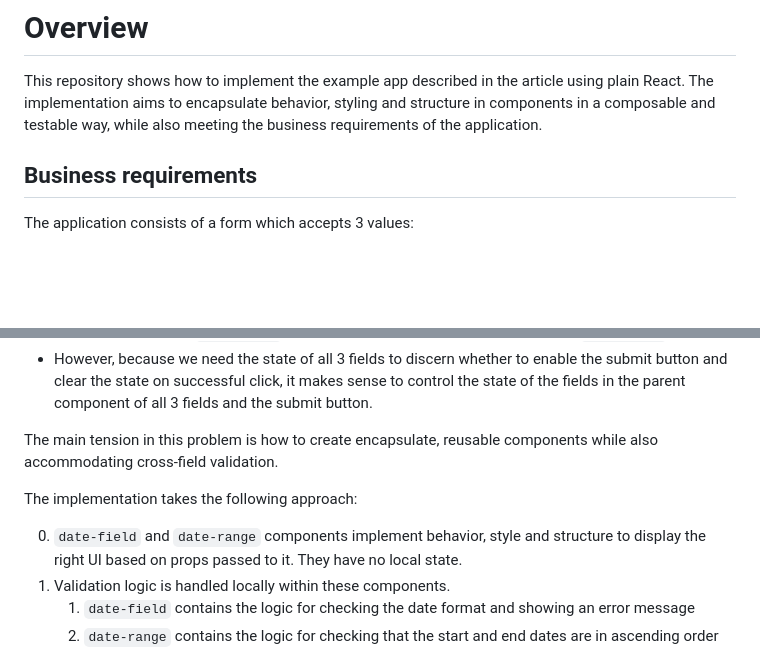
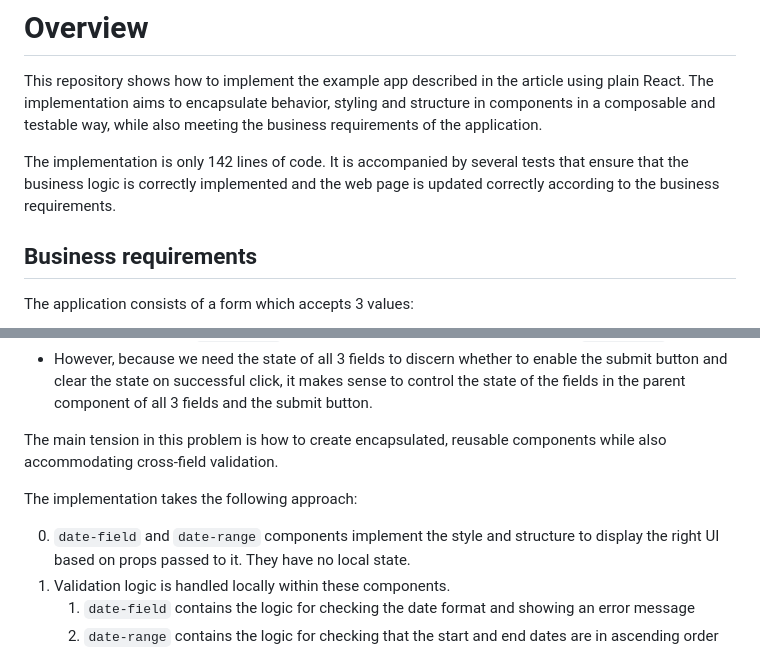
Before and after one commit to lilactown/helix-date-field-example, a Markdown page: README.md, 2 parts joined by grey strips. Rendered like a GitHub page; blank space fills up the shorter version.

```diff
--- a/README.md
+++ b/README.md
@@ -10,6 +10,10 @@ This repository shows how to implement the example app described in the article
 using plain React. The implementation aims to encapsulate behavior, styling
 and structure in components in a composable and testable way, while also meeting
 the business requirements of the application.
+
+The implementation is only 142 lines of code. It is accompanied by several tests
+that ensure that the business logic is correctly implemented and the web page is
+updated correctly according to the business requirements.
 
 ## Business requirements
 
@@ -47,14 +51,13 @@ Based on the requirements, a few things fall out:
   sense to control the state of the fields in the parent component of all 3
   fields and the submit button.
 
-The main tension in this problem is how to create encapsulate, reusable
+The main tension in this problem is how to create encapsulated, reusable
 components while also accommodating cross-field validation.
 
 The implementation takes the following approach:
 
-0. `date-field` and `date-range` components implement behavior, style and
-   structure to display the right UI based on props passed to it. They have no
-   local state.
+0. `date-field` and `date-range` components implement the style and structure to
+   display the right UI based on props passed to it. They have no local state.
 1. Validation logic is handled locally within these components.
    1. `date-field` contains the logic for checking the date format and showing
       an error message
```
